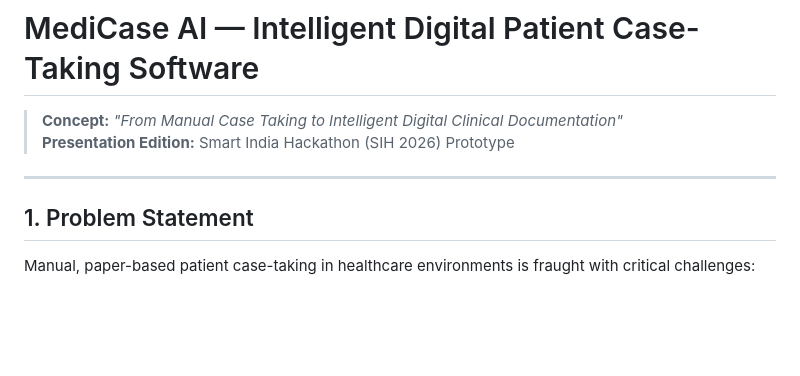
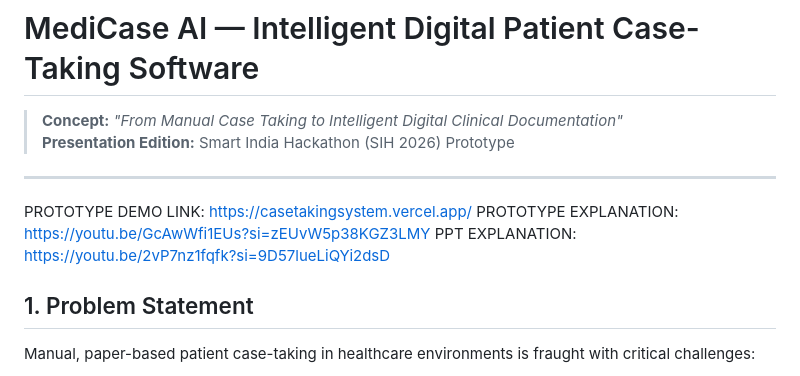
Before and after one commit to abhiramvarmaayinampudi11-glitch/casetakingsystem, a Markdown page: README.md, the part around the change. GitHub-like rendering; blank space fills up the shorter version.

```diff
--- a/README.md
+++ b/README.md
@@ -4,6 +4,9 @@
 > **Presentation Edition:** Smart India Hackathon (SIH 2026) Prototype
 
 ---
+PROTOTYPE DEMO LINK:  https://casetakingsystem.vercel.app/
+PROTOTYPE EXPLANATION:  https://youtu.be/GcAwWfi1EUs?si=zEUvW5p38KGZ3LMY
+PPT EXPLANATION:  https://youtu.be/2vP7nz1fqfk?si=9D57lueLiQYi2dsD
 
 ## 1. Problem Statement
 Manual, paper-based patient case-taking in healthcare environments is fraught with critical challenges:
```
